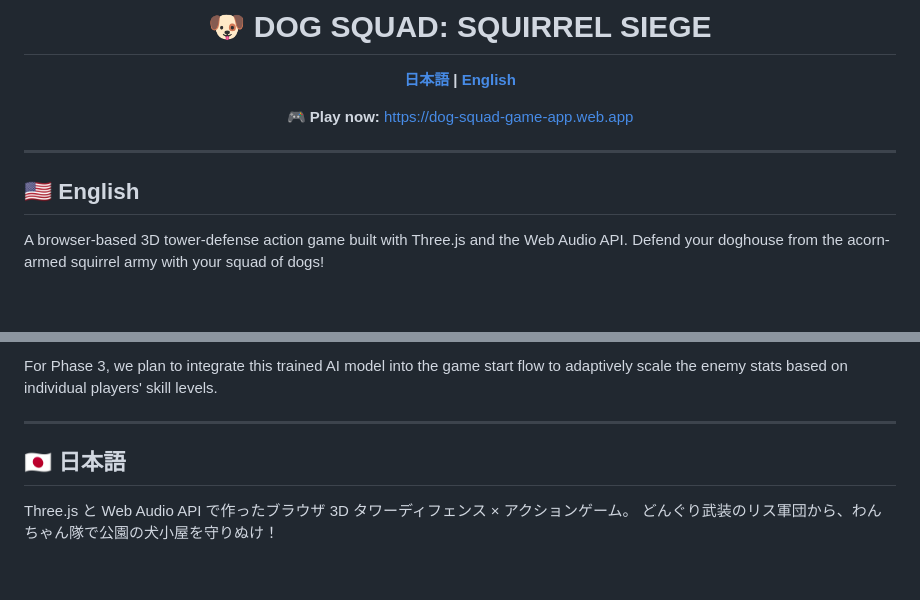
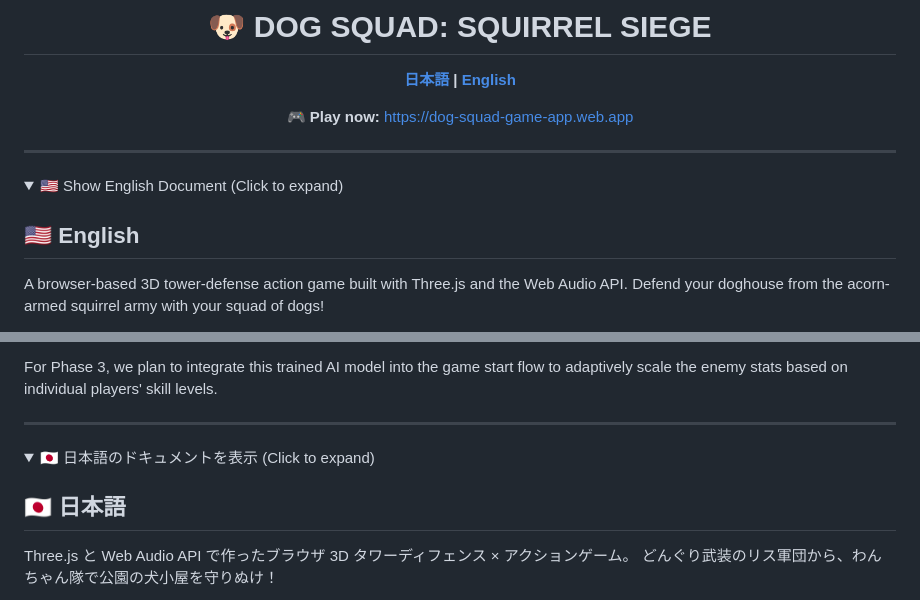
Before and after one commit to imshota1009/dog-squad, a Markdown page: README.md, 2 parts joined by grey strips. Rendered like a GitHub page; folded sections open; blank space fills up the shorter version.

Commit message:
Update README.md with bilingual accordion toggles

```diff
--- a/README.md
+++ b/README.md
@@ -10,8 +10,12 @@
 
 ---
 
+<details>
+<summary>🇺🇸 Show English Document (Click to expand)</summary>
+
 <a name="english"></a>
 ## 🇺🇸 English
+
 
 A browser-based 3D tower-defense action game built with Three.js and the Web Audio API.
 Defend your doghouse from the acorn-armed squirrel army with your squad of dogs!
@@ -111,7 +117,11 @@ For Phase 3, we plan to integrate this trained AI model into the game start flow
 ---
+
+<details>
+<summary>🇯🇵 日本語のドキュメントを表示 (Click to expand)</summary>
 
 <a name="japanese"></a>
 ## 🇯🇵 日本語
+
 
 Three.js と Web Audio API で作ったブラウザ 3D タワーディフェンス × アクションゲーム。
 どんぐり武装のリス軍団から、わんちゃん隊で公園の犬小屋を守りぬけ！
```
Also changed, not shown: other parts of README.md (+4 -0 lines).
